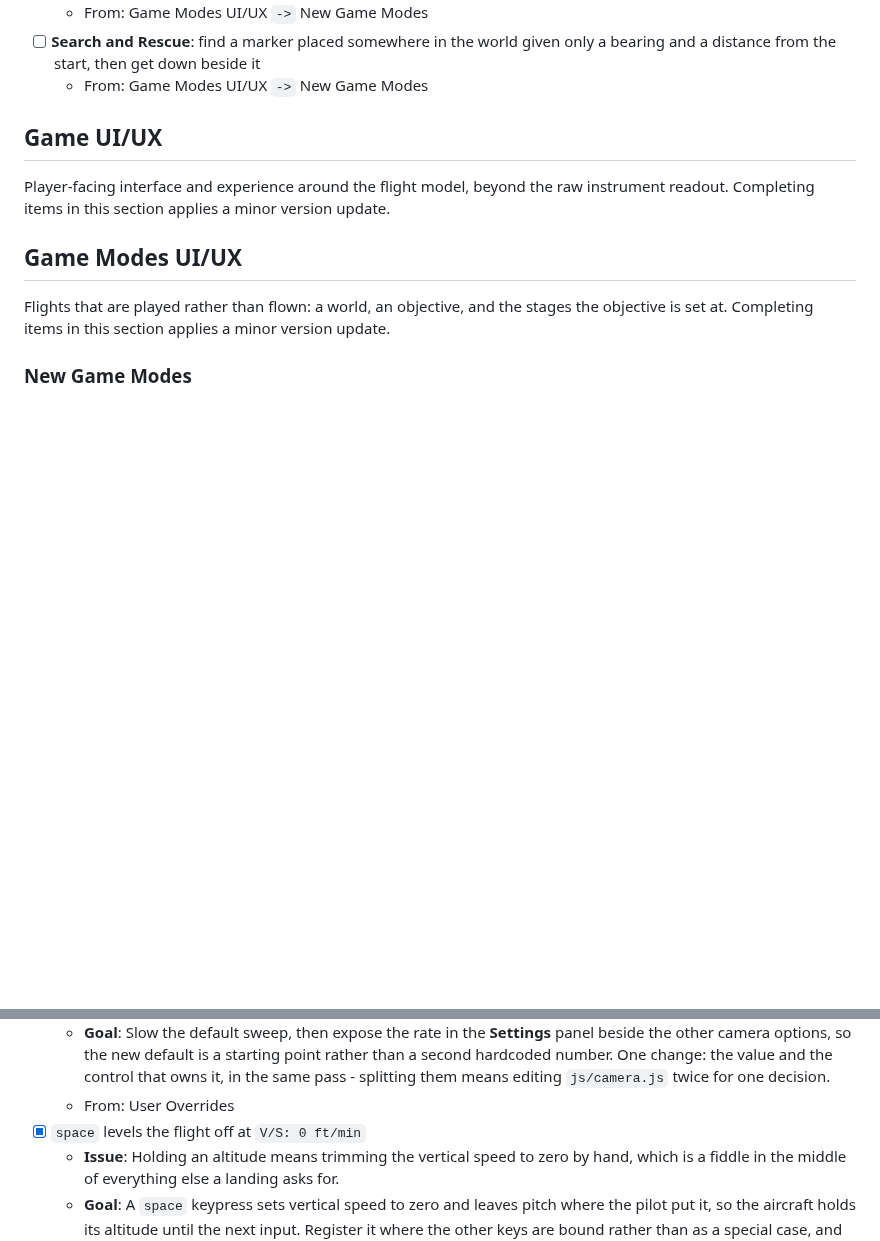
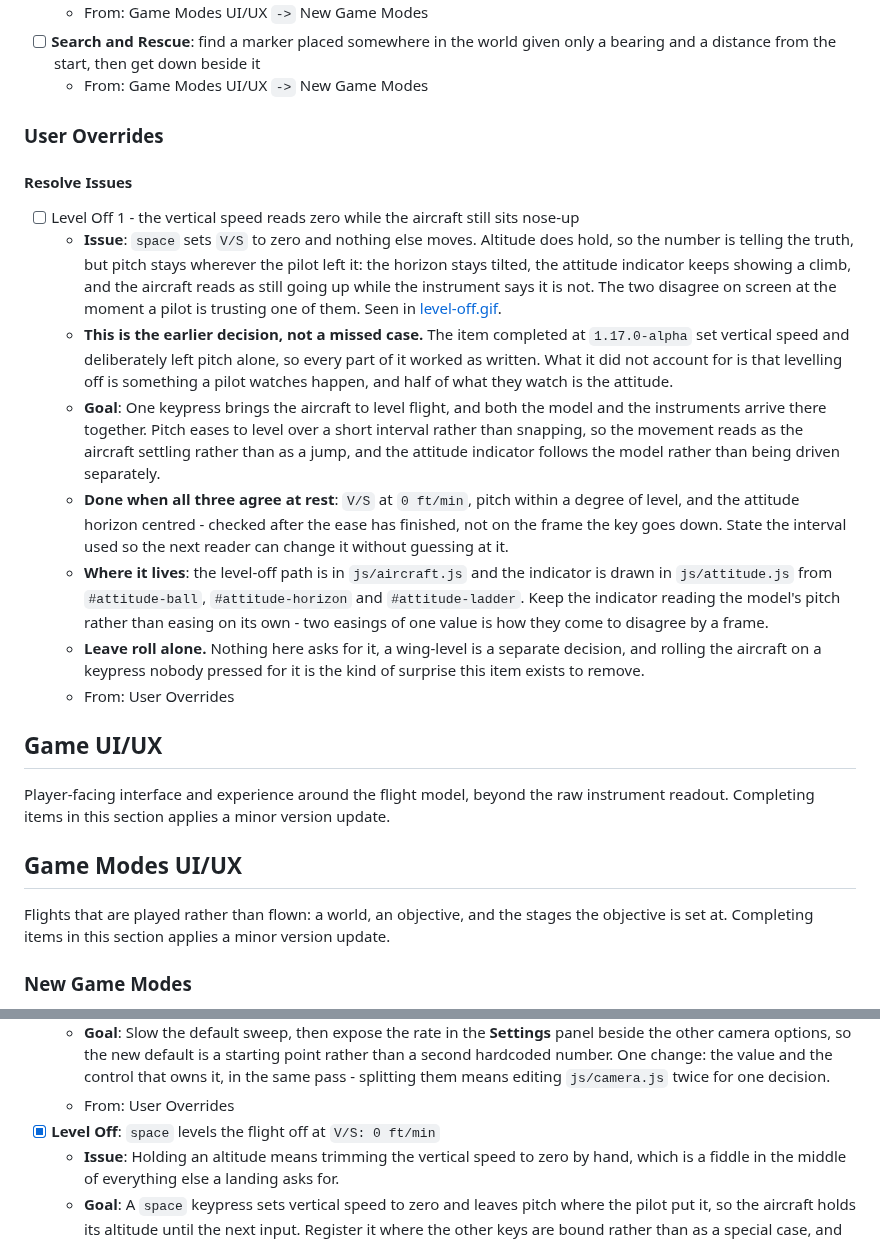
Before and after one commit to isocialPractice/pilot-matter, a Markdown page: TODO.md, 2 parts joined by grey strips. Drawn GitHub-style; blank space fills up the shorter version.

Commit message:
todo: add user override

```diff
--- a/TODO.md
+++ b/TODO.md
@@ -22,6 +22,43 @@ its context survives being archived.
 - [ ] **Search and Rescue**: find a marker placed somewhere in the world given
   only a bearing and a distance from the start, then get down beside it
   - From: Game Modes UI/UX `->` New Game Modes
+
+### User Overrides
+
+#### Resolve Issues
+
+- [ ] Level Off 1 - the vertical speed reads zero while the aircraft still sits
+      nose-up
+  - **Issue**: `space` sets `V/S` to zero and nothing else moves. Altitude does
+    hold, so the number is telling the truth, but pitch stays wherever the
+    pilot left it: the horizon stays tilted, the attitude indicator keeps
+    showing a climb, and the aircraft reads as still going up while the
+    instrument says it is not. The two disagree on screen at the moment a pilot
+    is trusting one of them. Seen in
+    [level-off.gif](.support/level-off.gif).
+  - **This is the earlier decision, not a missed case.** The item completed at
+    `1.17.0-alpha` set vertical speed and deliberately left pitch alone, so
+    every part of it worked as written. What it did not account for is that
+    levelling off is something a pilot watches happen, and half of what they
+    watch is the attitude.
+  - **Goal**: One keypress brings the aircraft to level flight, and both the
+    model and the instruments arrive there together. Pitch eases to level over
+    a short interval rather than snapping, so the movement reads as the
+    aircraft settling rather than as a jump, and the attitude indicator follows
+    the model rather than being driven separately.
+  - **Done when all three agree at rest**: `V/S` at `0 ft/min`, pitch within a
+    degree of level, and the attitude horizon centred - checked after the ease
+    has finished, not on the frame the key goes down. State the interval used
+    so the next reader can change it without guessing at it.
+  - **Where it lives**: the level-off path is in `js/aircraft.js` and the
+    indicator is drawn in `js/attitude.js` from `#attitude-ball`,
+    `#attitude-horizon` and `#attitude-ladder`. Keep the indicator reading the
+    model's pitch rather than easing on its own - two easings of one value is
+    how they come to disagree by a frame.
+  - **Leave roll alone.** Nothing here asks for it, a wing-level is a separate
+    decision, and rolling the aircraft on a keypress nobody pressed for it is
+    the kind of surprise this item exists to remove.
+  - From: User Overrides
 
 ## Game UI/UX
 
@@ -349,7 +386,7 @@ how the simulator got here rather than as a list still to be worked.
     control that owns it, in the same pass - splitting them means editing
     `js/camera.js` twice for one decision.
   - From: User Overrides
-- [x] `space` levels the flight off at `V/S: 0 ft/min`
+- [x] **Level Off**: `space` levels the flight off at `V/S: 0 ft/min`
   - **Issue**: Holding an altitude means trimming the vertical speed to zero by
     hand, which is a fiddle in the middle of everything else a landing asks
     for.
```
